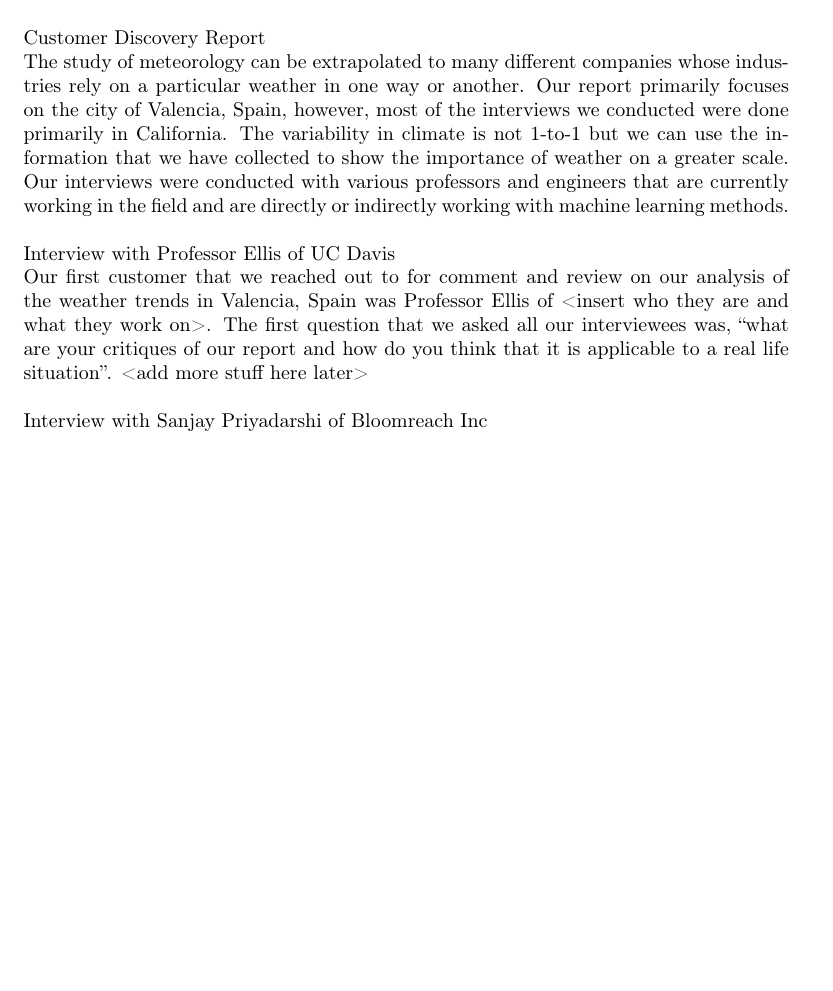
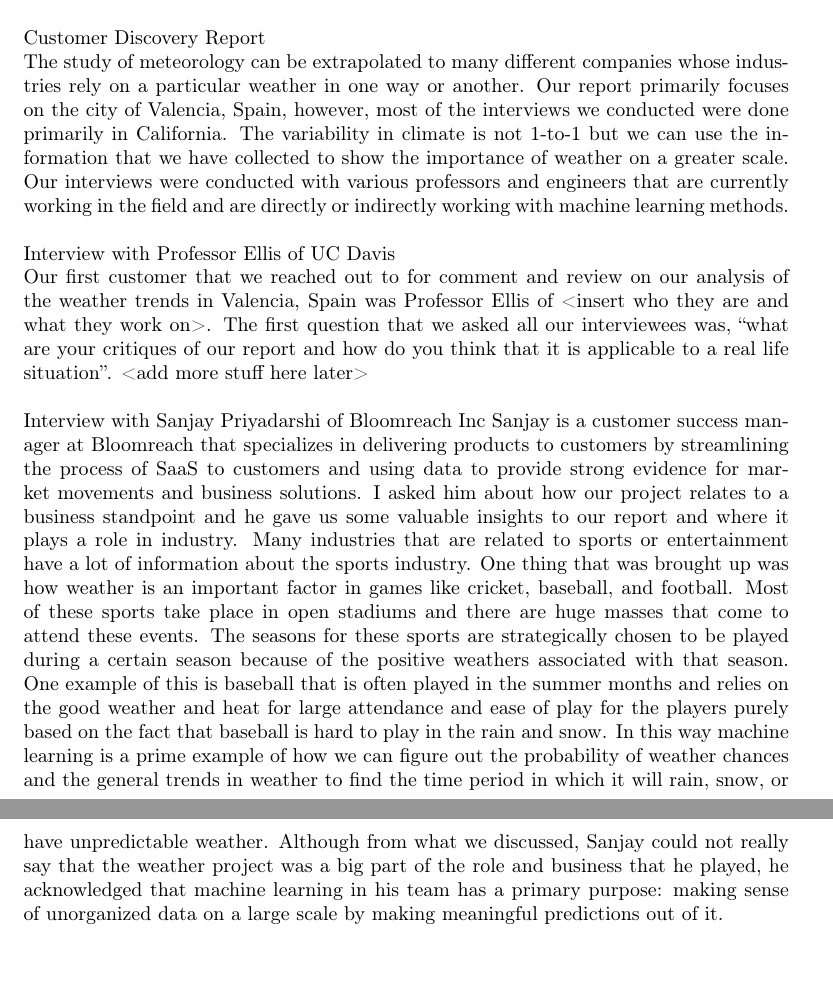
Before and after one commit to LunarZephyr/ECS171_Project, a LaTeX document (proj171.tex): part of page 4 of 4 before the commit and two parts of pages 4 and 5 of 5 after it, the two joined at a grey line, cut so that both start at the same text, the shorter picture padded with empty space. Compiled offline with pdfLaTeX.

Commit message:
Update proj171.tex

```diff
--- a/proj171.tex
+++ b/proj171.tex
@@ -108,6 +108,8 @@ Our first customer that we reached out to for comment and review on our analysis
 \\
 \\
 Interview with Sanjay Priyadarshi of Bloomreach Inc
+Sanjay is a customer success manager at Bloomreach that specializes in delivering products to customers by streamlining the process of SaaS to customers and using data to provide strong evidence for market movements and business solutions. I asked him about how our project relates to a business standpoint and he gave us some valuable insights to our report and where it plays a role in industry. Many industries that are related to sports or entertainment have a lot of information about the sports industry. One thing that was brought up was how weather is an important factor in games like cricket, baseball, and football. Most of these sports take place in open stadiums and there are huge masses that come to attend these events. The seasons for these sports are strategically chosen to be played during a certain season because of the positive weathers associated with that season. One example of this is baseball that is often played in the summer months and relies on the good weather and heat for large attendance and ease of play for the players purely based on the fact that baseball is hard to play in the rain and snow. In this way machine learning is a prime example of how we can figure out the probability of weather chances and the general trends in weather to find the time period in which it will rain, snow, or have unpredictable weather. Although from what we discussed, Sanjay could not really say that the weather project was a big part of the role and business that he played, he acknowledged that machine learning in his team has a primary purpose: making sense of unorganized data on a large scale by making meaningful predictions out of it.
+
 
 
 \end{document}
```
